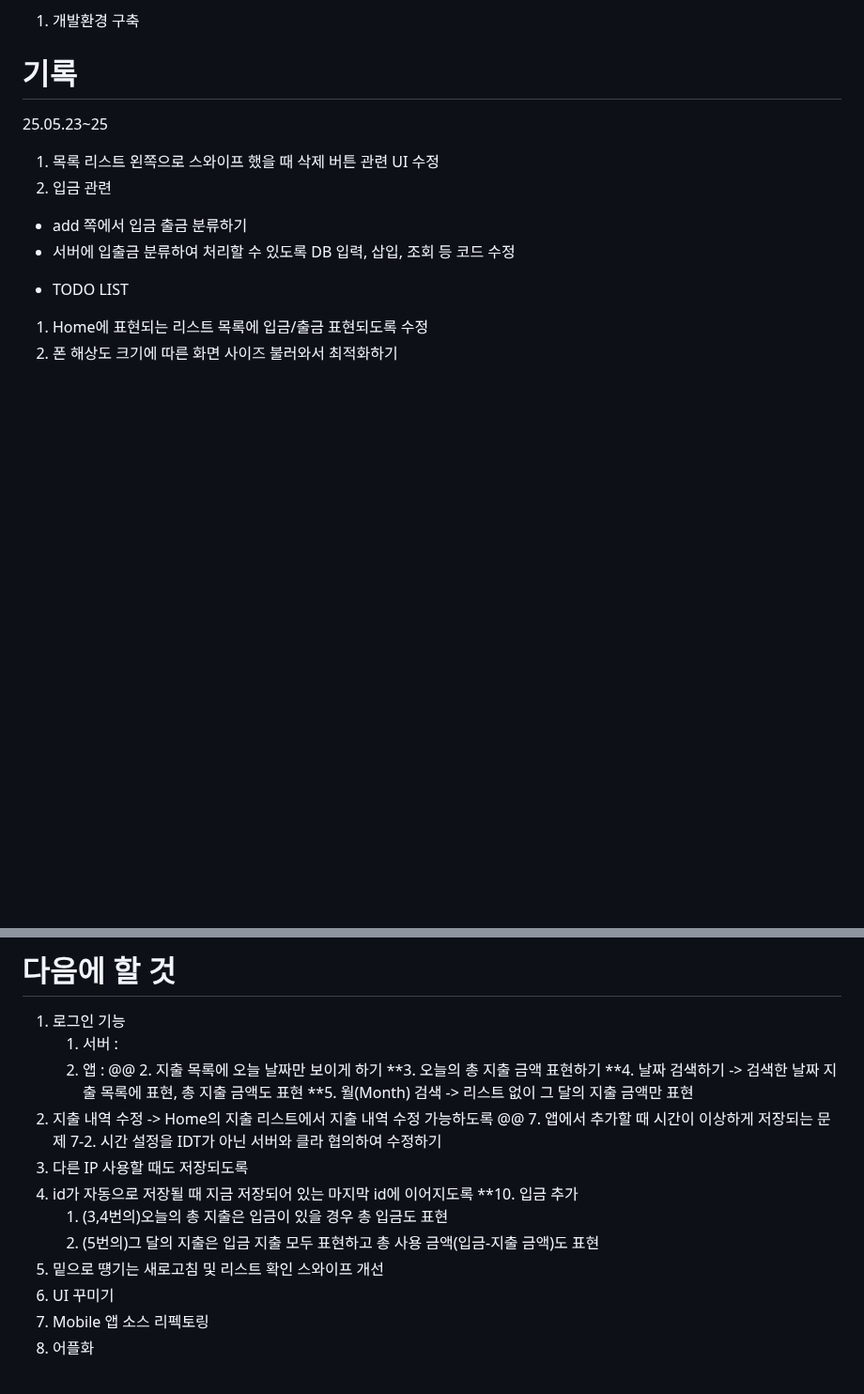
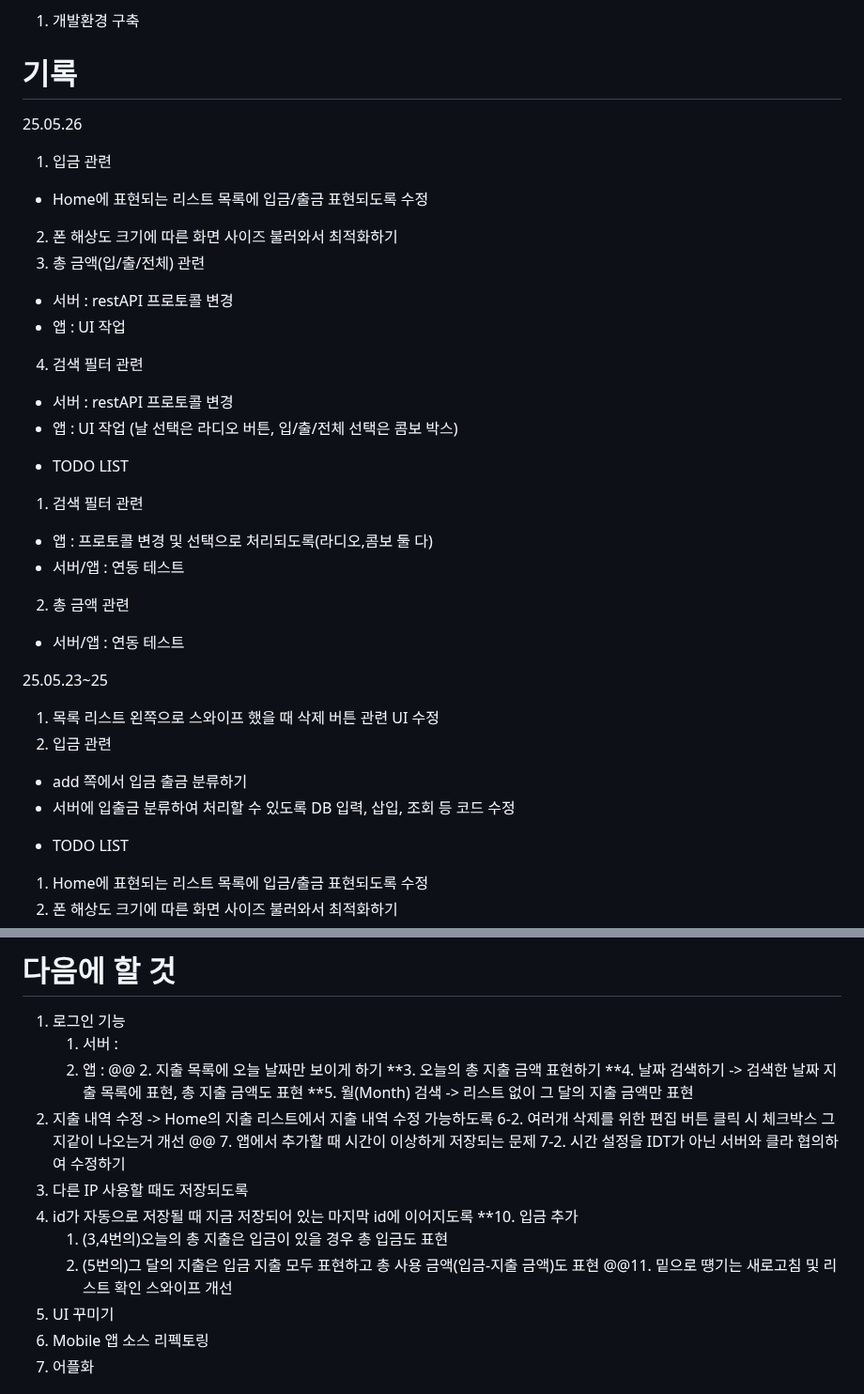
Before and after one commit to JunPark123/Gageabu, a Markdown page: README.md, 2 parts joined by grey strips. Shown at 94% size. GitHub-like rendering; blank space fills up the shorter version.

```diff
--- a/README.md
+++ b/README.md
@@ -23,6 +23,25 @@
 
 
 # 기록
+25.05.26
+1. 입금 관련
+  - Home에 표현되는 리스트 목록에 입금/출금 표현되도록 수정
+2. 폰 해상도 크기에 따른 화면 사이즈 불러와서 최적화하기
+3. 총 금액(입/출/전체) 관련
+  - 서버 : restAPI 프로토콜 변경
+  - 앱 : UI 작업
+4. 검색 필터 관련
+  - 서버 : restAPI 프로토콜 변경
+  - 앱 : UI 작업 (날 선택은 라디오 버튼, 입/출/전체 선택은 콤보 박스)
+
+* TODO LIST
+1. 검색 필터 관련
+  - 앱 : 프로토콜 변경 및 선택으로 처리되도록(라디오,콤보 둘 다)
+  - 서버/앱 : 연동 테스트
+2. 총 금액 관련
+  - 서버/앱 : 연동 테스트
+
+
 25.05.23~25
 1. 목록 리스트 왼쪽으로 스와이프 했을 때 삭제 버튼 관련 UI 수정
 2. 입금 관련
@@ -88,6 +107,7 @@
 **4. 날짜 검색하기 -> 검색한 날짜 지출 목록에 표현, 총 지출 금액도 표현
 **5. 월(Month) 검색 -> 리스트 없이 그 달의 지출 금액만 표현
 6. 지출 내역 수정 -> Home의 지출 리스트에서 지출 내역 수정 가능하도록
+6-2. 여러개 삭제를 위한 편집 버튼 클릭 시 체크박스 그지같이 나오는거 개선
 @@ 7. 앱에서 추가할 때 시간이 이상하게 저장되는 문제
 7-2. 시간 설정을 IDT가 아닌 서버와 클라 협의하여 수정하기
 8. 다른 IP 사용할 때도 저장되도록
@@ -95,7 +115,7 @@
 **10. 입금 추가
    1) (3,4번의)오늘의 총 지출은 입금이 있을 경우 총 입금도 표현
    2) (5번의)그 달의 지출은 입금 지출 모두 표현하고 총 사용 금액(입금-지출 금액)도 표현
-11. 밑으로 떙기는 새로고침 및 리스트 확인 스와이프 개선
+@@11. 밑으로 떙기는 새로고침 및 리스트 확인 스와이프 개선
 12. UI 꾸미기
 13. Mobile 앱 소스 리펙토링
 14. 어플화
```
